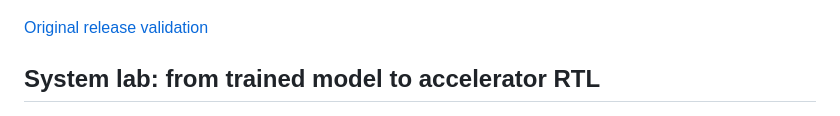
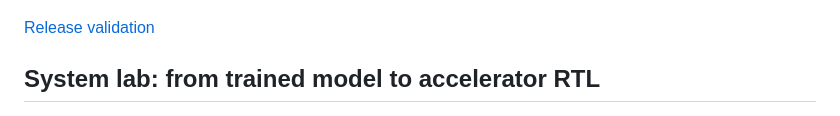
Before and after one commit to raaaaaif/silicon-siege, a Markdown page: README.md, the part around the change. GitHub-like rendering.

Commit message:
Document accelerator evaluation scope

```diff
--- a/README.md
+++ b/README.md
@@ -6,7 +6,7 @@ An interactive, adversarial accelerator-design lab bridging digital ECE, compute
 
 ![Live Silicon Siege workbench](docs/screenshots/workbench.jpg)
 
-[Original release validation](docs/VALIDATION.md)
+[Release validation](docs/VALIDATION.md)
 
 ## System lab: from trained model to accelerator RTL
 
```
